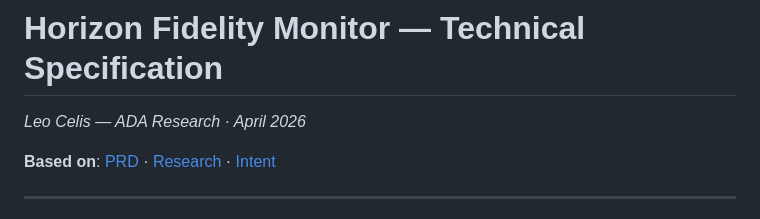
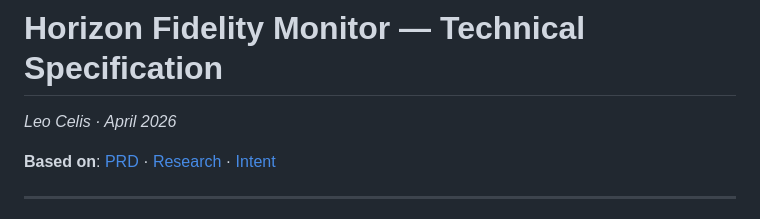
Before and after one commit to leocelis/horizon, a Markdown page: docs/spec/HORIZON_TECH_SPEC.md, the part around the change. Drawn GitHub-style.

```diff
--- a/docs/spec/HORIZON_TECH_SPEC.md
+++ b/docs/spec/HORIZON_TECH_SPEC.md
@@ -1,6 +1,6 @@
 # Horizon Fidelity Monitor — Technical Specification
 
-*Leo Celis — ADA Research · April 2026*
+*Leo Celis · April 2026*
 
 **Based on**: [PRD](./THCP_FIDELITY_MONITOR_PRD.md) · [Research](./TRANS_HORIZON_COMMUNICATION_HUMAN_AI_THEORETICAL_FRAMEWORK.md) · [Intent](./horizon_intent.yaml)
 
```
Also changed, not shown: docs/product/THCP_FIDELITY_MONITOR_PRD.md (+1 -1 lines), docs/research/TRANS_HORIZON_COMMUNICATION_HUMAN_AI_THEORETICAL_FRAMEWORK.md (+1 -1 lines).
